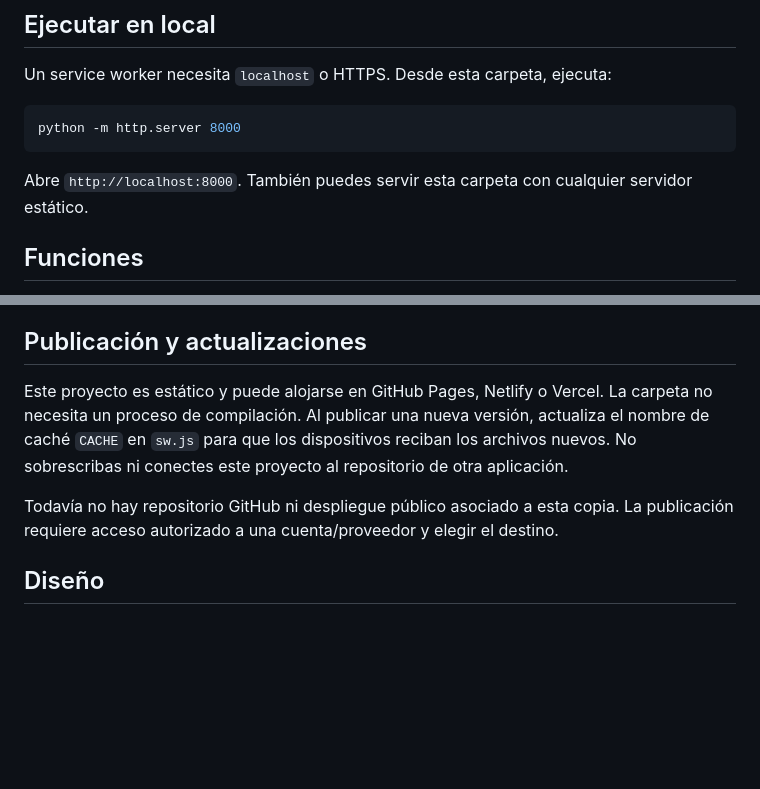
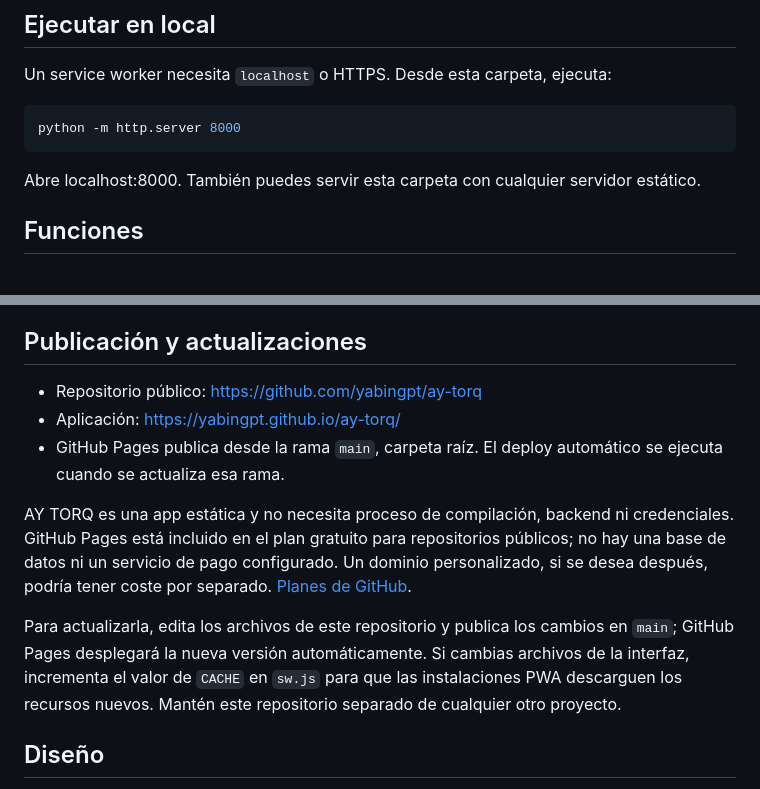
Before and after one commit to yabingpt/ay-torq, a Markdown page: README.md, 2 parts joined by grey strips. Drawn GitHub-style; blank space fills up the shorter version.

````diff
--- a/README.md
+++ b/README.md
@@ -10,7 +10,7 @@ Un service worker necesita `localhost` o HTTPS. Desde esta carpeta, ejecuta:
 python -m http.server 8000
 ```
 
-Abre `http://localhost:8000`. También puedes servir esta carpeta con cualquier servidor estático.
+Abre localhost:8000. También puedes servir esta carpeta con cualquier servidor estático.
 
 ## Funciones
 
@@ -40,9 +40,13 @@ La app conserva los archivos de la interfaz para abrirlos sin conexión tras la
 
 ## Publicación y actualizaciones
 
-Este proyecto es estático y puede alojarse en GitHub Pages, Netlify o Vercel. La carpeta no necesita un proceso de compilación. Al publicar una nueva versión, actualiza el nombre de caché `CACHE` en `sw.js` para que los dispositivos reciban los archivos nuevos. No sobrescribas ni conectes este proyecto al repositorio de otra aplicación.
+- Repositorio público: https://github.com/yabingpt/ay-torq
+- Aplicación: https://yabingpt.github.io/ay-torq/
+- GitHub Pages publica desde la rama `main`, carpeta raíz. El deploy automático se ejecuta cuando se actualiza esa rama.
 
-Todavía no hay repositorio GitHub ni despliegue público asociado a esta copia. La publicación requiere acceso autorizado a una cuenta/proveedor y elegir el destino.
+AY TORQ es una app estática y no necesita proceso de compilación, backend ni credenciales. GitHub Pages está incluido en el plan gratuito para repositorios públicos; no hay una base de datos ni un servicio de pago configurado. Un dominio personalizado, si se desea después, podría tener coste por separado. [Planes de GitHub](https://docs.github.com/en/get-started/learning-about-github/githubs-plans).
+
+Para actualizarla, edita los archivos de este repositorio y publica los cambios en `main`; GitHub Pages desplegará la nueva versión automáticamente. Si cambias archivos de la interfaz, incrementa el valor de `CACHE` en `sw.js` para que las instalaciones PWA descarguen los recursos nuevos. Mantén este repositorio separado de cualquier otro proyecto.
 
 ## Diseño
 
````
